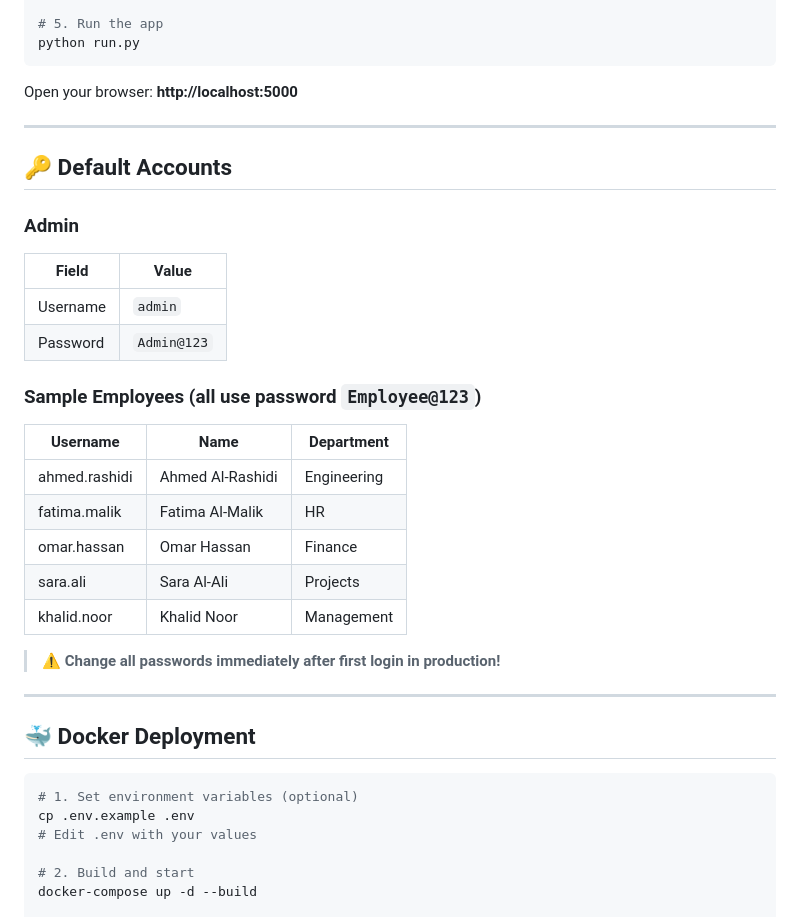
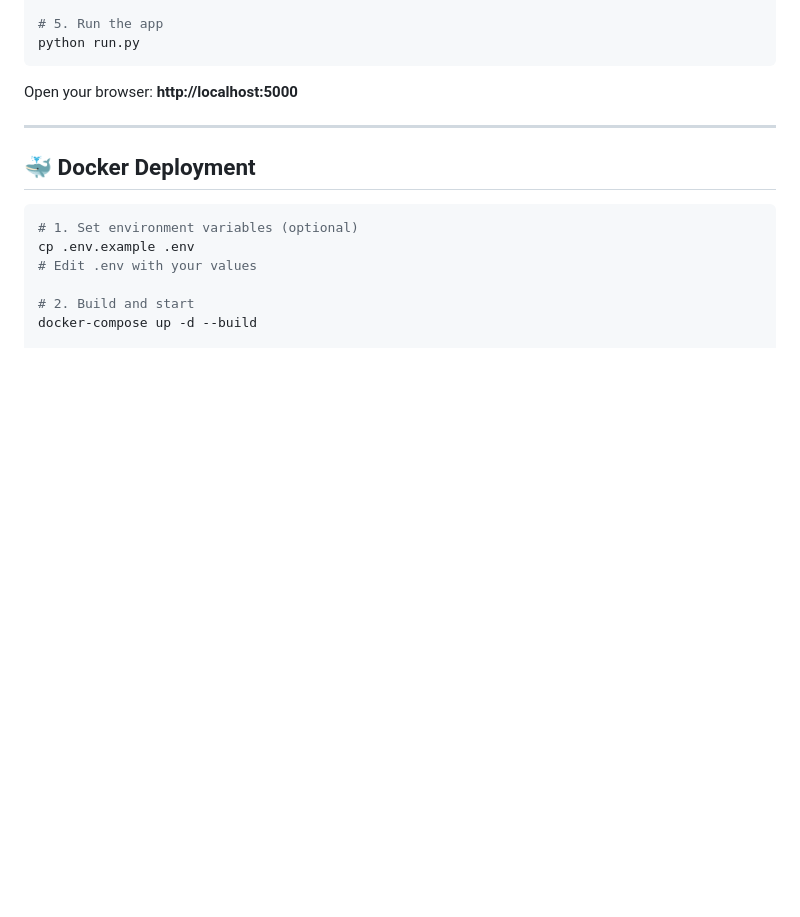
Before and after one commit to saljedani/kumoul-shared, a Markdown page: README.md, the part around the change. Rendered like a GitHub page; blank space fills up the shorter version.

````diff
--- a/README.md
+++ b/README.md
@@ -56,27 +56,6 @@ python run.py
 ```
 
 Open your browser: **http://localhost:5000**
-
----
-
-## 🔑 Default Accounts
-
-### Admin
-| Field | Value |
-|---|---|
-| Username | `admin` |
-| Password | `Admin@123` |
-
-### Sample Employees (all use password `Employee@123`)
-| Username | Name | Department |
-|---|---|---|
-| ahmed.rashidi | Ahmed Al-Rashidi | Engineering |
-| fatima.malik | Fatima Al-Malik | HR |
-| omar.hassan | Omar Hassan | Finance |
-| sara.ali | Sara Al-Ali | Projects |
-| khalid.noor | Khalid Noor | Management |
-
-> **⚠️ Change all passwords immediately after first login in production!**
 
 ---
 
````
